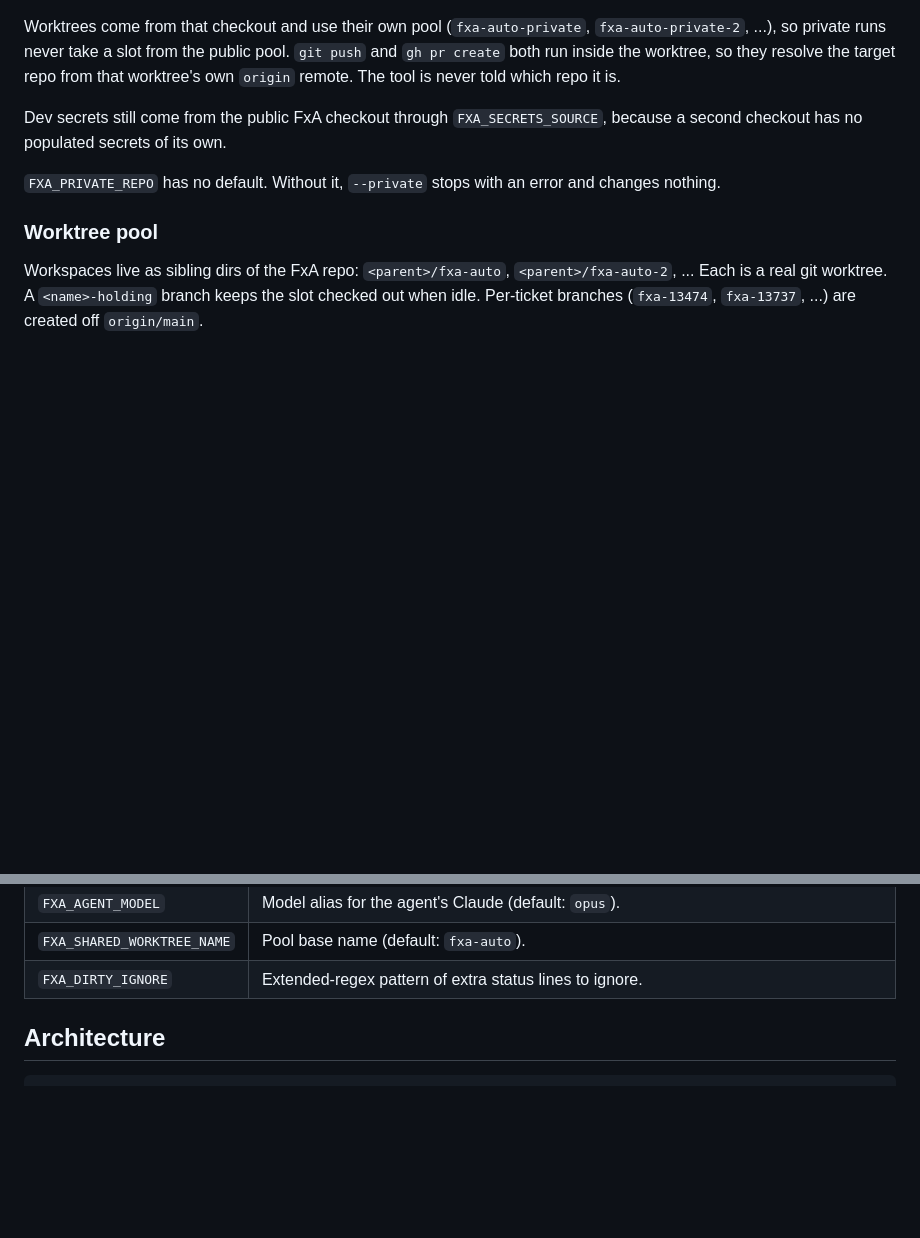
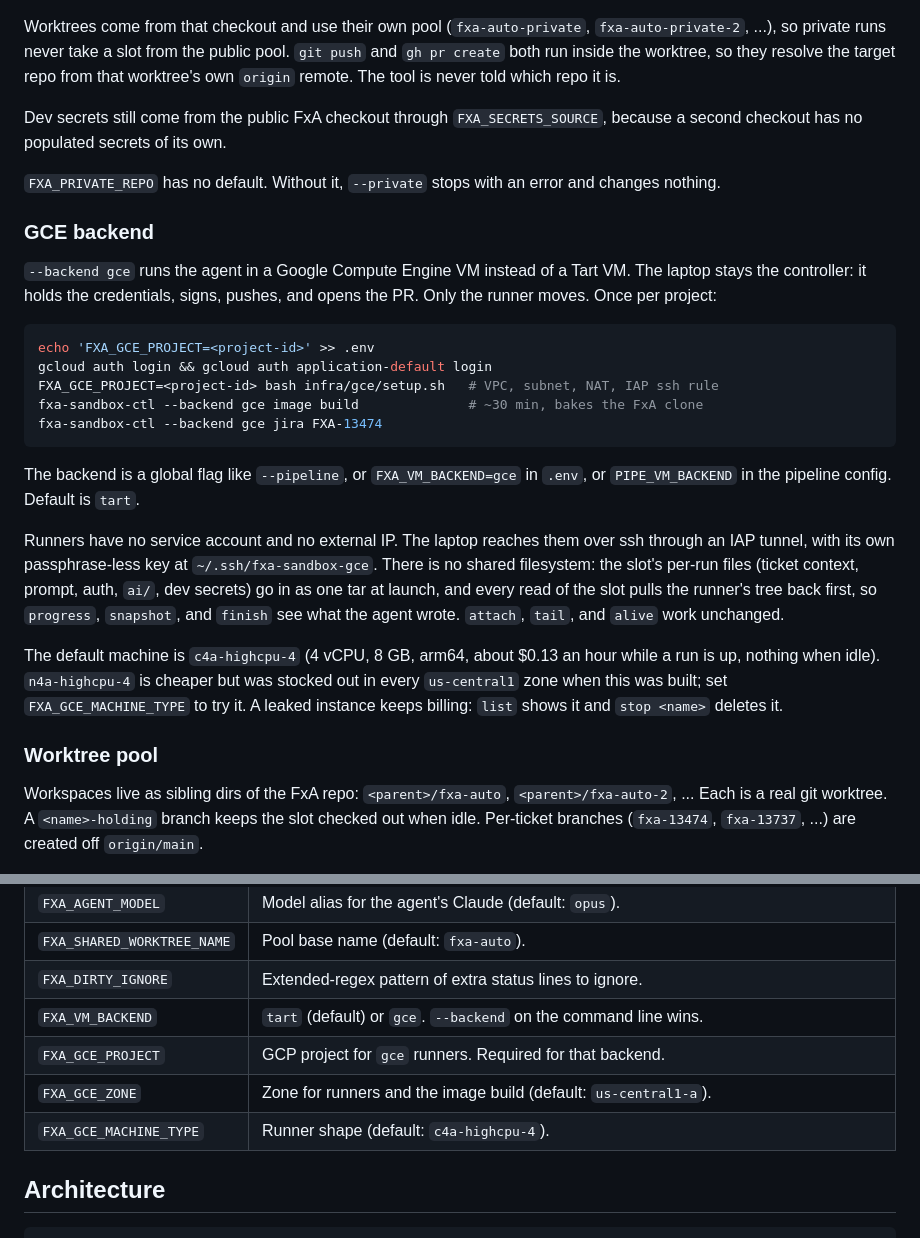
Before and after one commit to vbudhram/fxa-sandbox-ctl, a Markdown page: README.md, 2 parts joined by grey strips. Drawn GitHub-style; blank space fills up the shorter version.

Commit message:
docs(readme): document the GCE backend

````diff
--- a/README.md
+++ b/README.md
@@ -180,6 +180,37 @@ own.
 `FXA_PRIVATE_REPO` has no default. Without it, `--private` stops with an error
 and changes nothing.
 
+### GCE backend
+
+`--backend gce` runs the agent in a Google Compute Engine VM instead of a Tart
+VM. The laptop stays the controller: it holds the credentials, signs, pushes,
+and opens the PR. Only the runner moves. Once per project:
+
+```bash
+echo 'FXA_GCE_PROJECT=<project-id>' >> .env
+gcloud auth login && gcloud auth application-default login
+FXA_GCE_PROJECT=<project-id> bash infra/gce/setup.sh   # VPC, subnet, NAT, IAP ssh rule
+fxa-sandbox-ctl --backend gce image build              # ~30 min, bakes the FxA clone
+fxa-sandbox-ctl --backend gce jira FXA-13474
+```
+
+The backend is a global flag like `--pipeline`, or `FXA_VM_BACKEND=gce` in
+`.env`, or `PIPE_VM_BACKEND` in the pipeline config. Default is `tart`.
+
+Runners have no service account and no external IP. The laptop reaches them
+over ssh through an IAP tunnel, with its own passphrase-less key at
+`~/.ssh/fxa-sandbox-gce`. There is no shared filesystem: the slot's per-run
+files (ticket context, prompt, auth, `ai/`, dev secrets) go in as one tar at
+launch, and every read of the slot pulls the runner's tree back first, so
+`progress`, `snapshot`, and `finish` see what the agent wrote. `attach`, `tail`,
+and `alive` work unchanged.
+
+The default machine is `c4a-highcpu-4` (4 vCPU, 8 GB, arm64, about $0.13 an
+hour while a run is up, nothing when idle). `n4a-highcpu-4` is cheaper but was
+stocked out in every `us-central1` zone when this was built; set
+`FXA_GCE_MACHINE_TYPE` to try it. A leaked instance keeps billing: `list` shows
+it and `stop <name>` deletes it.
+
 ### Worktree pool
 
 Workspaces live as sibling dirs of the FxA repo: `<parent>/fxa-auto`, `<parent>/fxa-auto-2`, ... Each is a real git worktree. A `<name>-holding` branch keeps the slot checked out when idle. Per-ticket branches (`fxa-13474`, `fxa-13737`, ...) are created off `origin/main`.
@@ -249,6 +280,10 @@ cp .env.example .env
 | `FXA_AGENT_MODEL` | Model alias for the agent's Claude (default: `opus`). |
 | `FXA_SHARED_WORKTREE_NAME` | Pool base name (default: `fxa-auto`). |
 | `FXA_DIRTY_IGNORE` | Extended-regex pattern of extra status lines to ignore. |
+| `FXA_VM_BACKEND` | `tart` (default) or `gce`. `--backend` on the command line wins. |
+| `FXA_GCE_PROJECT` | GCP project for `gce` runners. Required for that backend. |
+| `FXA_GCE_ZONE` | Zone for runners and the image build (default: `us-central1-a`). |
+| `FXA_GCE_MACHINE_TYPE` | Runner shape (default: `c4a-highcpu-4`). |
 
 ## Architecture
 
````
